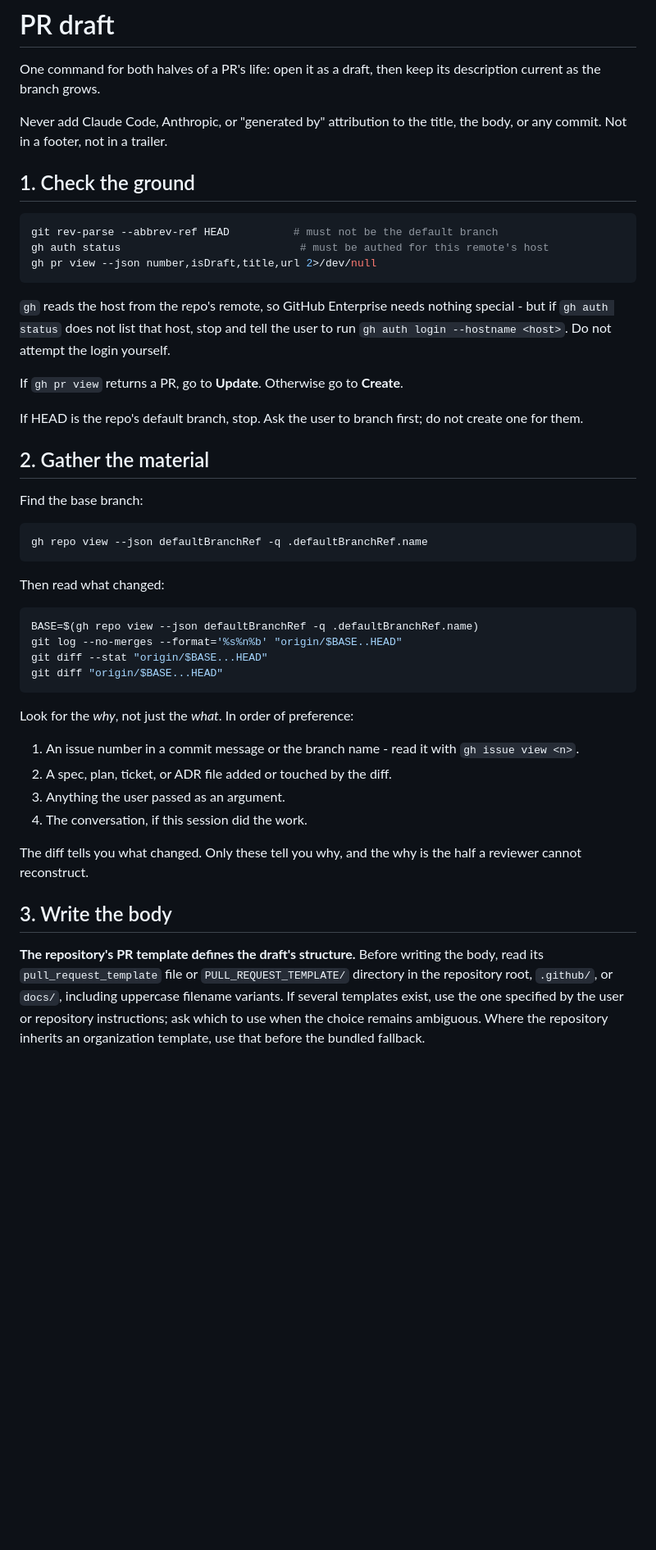
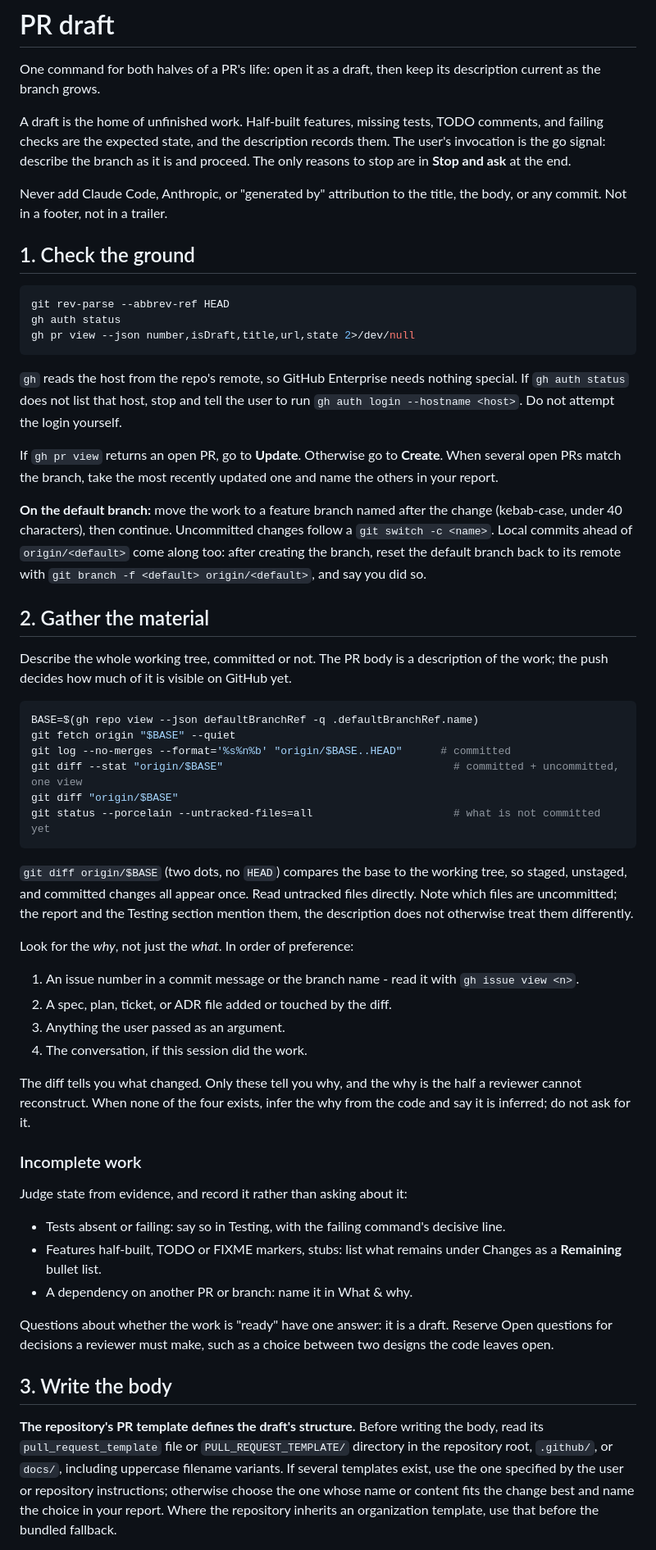
Before and after one commit to jorden-parker/skills, a Markdown page: skills/pr-draft/SKILL.md, the part around one of its changes. Shown at 82% size. GitHub-like rendering; blank space fills up the shorter version.

Commit message:
feat: make pr-draft describe the working tree and stop asking about unfinished work

````diff
--- a/skills/pr-draft/SKILL.md
+++ b/skills/pr-draft/SKILL.md
@@ -9,38 +9,38 @@ disable-model-invocation: true
 
 One command for both halves of a PR's life: open it as a draft, then keep its description current as the branch grows.
 
+A draft is the home of unfinished work. Half-built features, missing tests, TODO comments, and failing checks are the expected state, and the description records them. The user's invocation is the go signal: describe the branch as it is and proceed. The only reasons to stop are in **Stop and ask** at the end.
+
 Never add Claude Code, Anthropic, or "generated by" attribution to the title, the body, or any commit. Not in a footer, not in a trailer.
 
 ## 1. Check the ground
 
 ```sh
-git rev-parse --abbrev-ref HEAD          # must not be the default branch
-gh auth status                            # must be authed for this remote's host
-gh pr view --json number,isDraft,title,url 2>/dev/null
+git rev-parse --abbrev-ref HEAD
+gh auth status
+gh pr view --json number,isDraft,title,url,state 2>/dev/null
 ```
 
-`gh` reads the host from the repo's remote, so GitHub Enterprise needs nothing special - but if `gh auth status` does not list that host, stop and tell the user to run `gh auth login --hostname <host>`. Do not attempt the login yourself.
+`gh` reads the host from the repo's remote, so GitHub Enterprise needs nothing special. If `gh auth status` does not list that host, stop and tell the user to run `gh auth login --hostname <host>`. Do not attempt the login yourself.
 
-If `gh pr view` returns a PR, go to **Update**. Otherwise go to **Create**.
+If `gh pr view` returns an open PR, go to **Update**. Otherwise go to **Create**. When several open PRs match the branch, take the most recently updated one and name the others in your report.
 
-If HEAD is the repo's default branch, stop. Ask the user to branch first; do not create one for them.
+**On the default branch:** move the work to a feature branch named after the change (kebab-case, under 40 characters), then continue. Uncommitted changes follow a `git switch -c <name>`. Local commits ahead of `origin/<default>` come along too: after creating the branch, reset the default branch back to its remote with `git branch -f <default> origin/<default>`, and say you did so.
 
 ## 2. Gather the material
 
-Find the base branch:
-
-```sh
-gh repo view --json defaultBranchRef -q .defaultBranchRef.name
-```
-
-Then read what changed:
+Describe the whole working tree, committed or not. The PR body is a description of the work; the push decides how much of it is visible on GitHub yet.
 
 ```sh
 BASE=$(gh repo view --json defaultBranchRef -q .defaultBranchRef.name)
-git log --no-merges --format='%s%n%b' "origin/$BASE..HEAD"
-git diff --stat "origin/$BASE...HEAD"
-git diff "origin/$BASE...HEAD"
+git fetch origin "$BASE" --quiet
+git log --no-merges --format='%s%n%b' "origin/$BASE..HEAD"      # committed
+git diff --stat "origin/$BASE"                                    # committed + uncommitted, one view
+git diff "origin/$BASE"
+git status --porcelain --untracked-files=all                      # what is not committed yet
 ```
+
+`git diff origin/$BASE` (two dots, no `HEAD`) compares the base to the working tree, so staged, unstaged, and committed changes all appear once. Read untracked files directly. Note which files are uncommitted; the report and the Testing section mention them, the description does not otherwise treat them differently.
 
 Look for the _why_, not just the _what_. In order of preference:
 
@@ -49,9 +49,19 @@ Look for the _why_, not just the _what_. In order of preference:
 3. Anything the user passed as an argument.
 4. The conversation, if this session did the work.
 
-The diff tells you what changed. Only these tell you why, and the why is the half a reviewer cannot reconstruct.
+The diff tells you what changed. Only these tell you why, and the why is the half a reviewer cannot reconstruct. When none of the four exists, infer the why from the code and say it is inferred; do not ask for it.
+
+### Incomplete work
+
+Judge state from evidence, and record it rather than asking about it:
+
+- Tests absent or failing: say so in Testing, with the failing command's decisive line.
+- Features half-built, TODO or FIXME markers, stubs: list what remains under Changes as a **Remaining** bullet list.
+- A dependency on another PR or branch: name it in What & why.
+
+Questions about whether the work is "ready" have one answer: it is a draft. Reserve Open questions for decisions a reviewer must make, such as a choice between two designs the code leaves open.
 
 ## 3. Write the body
 
-**The repository's PR template defines the draft's structure.** Before writing the body, read its `pull_request_template` file or `PULL_REQUEST_TEMPLATE/` directory in the repository root, `.github/`, or `docs/`, including uppercase filename variants. If several templates exist, use the one specified by the user or repository instructions; ask which to use when the choice remains ambiguous. Where the repository inherits an organization template, use that before the bundled fallback.
+**The repository's PR template defines the draft's structure.** Before writing the body, read its `pull_request_template` file or `PULL_REQUEST_TEMPLATE/` directory in the repository root, `.github/`, or `docs/`, including uppercase filename variants. If several templates exist, use the one specified by the user or repository instructions; otherwise choose the one whose name or content fits the change best and name the choice in your report. Where the repository inherits an organization template, use that before the bundled fallback.
 
````
Also changed, not shown: other parts of skills/pr-draft/SKILL.md (+9 -7 lines), 1 other file.
